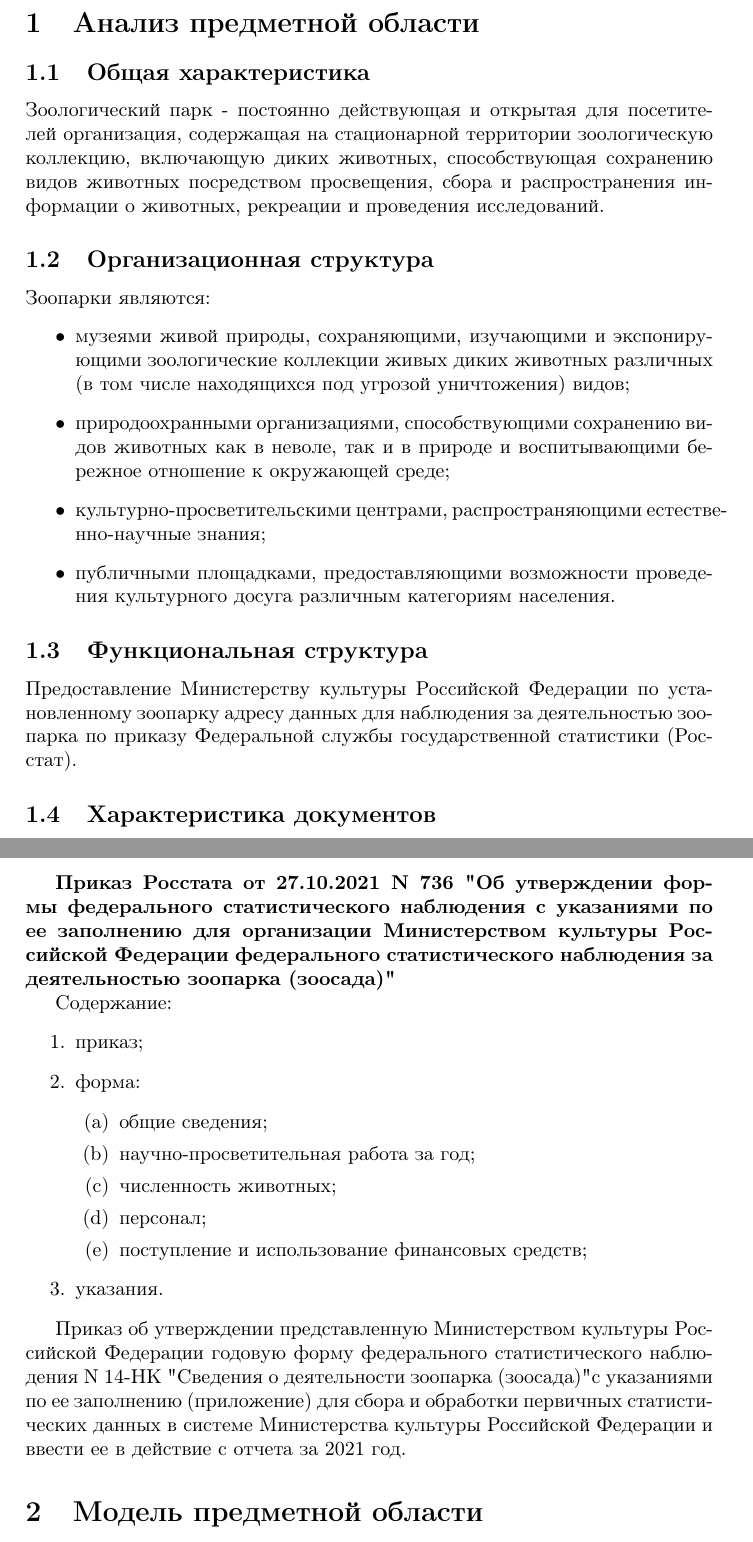
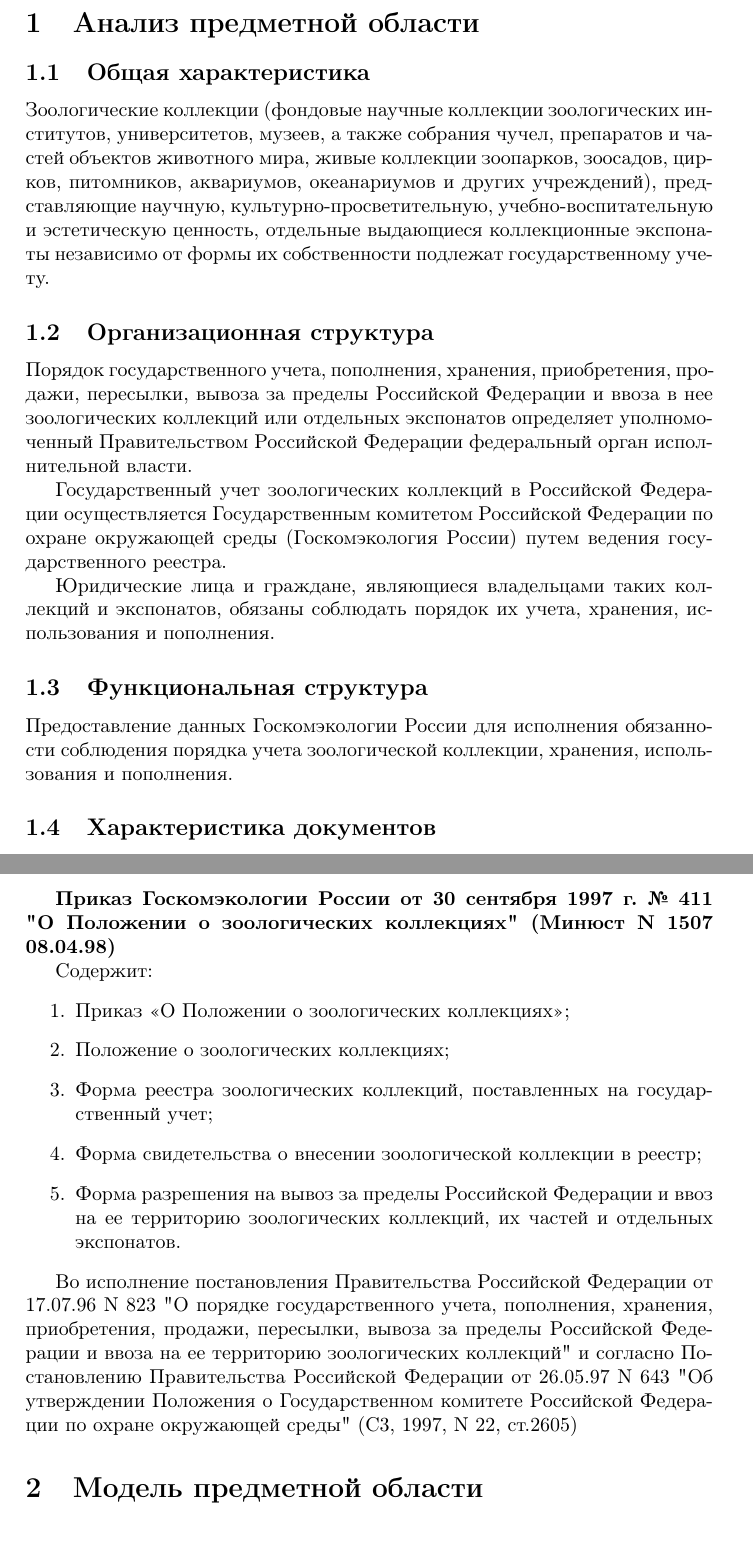
Before and after one commit to ValeryVerkhoturov/zoo-collection-registry-report, a LaTeX document (main.tex): two parts of pages 3 and 4 of 4, joined at a grey line, cut so that both start at the same text. Compiled offline with pdfLaTeX.

Commit message:
Update main.tex

```diff
--- a/main.tex
+++ b/main.tex
@@ -5,11 +5,11 @@
 \usepackage[russian]{babel}
 
 \usepackage{hyperref}
-\hypersetup{pdftitle={Методология проектирования структур данных. Индивидуальное задание. Разработка модели данных зоопарка}, pdfauthor={Верхотуров В.С.}, colorlinks=false, pdfborder={0 0 0}}
+\hypersetup{pdftitle={Методология проектирования структур данных. Индивидуальное задание. Разработка модели данных зоологической коллекции}, pdfauthor={Верхотуров В.С.}, colorlinks=false, pdfborder={0 0 0}}
 
-\usepackage{authblk}
+\usepackage{authblk} % affilations on the titlepage
 
-\title{Методология проектирования структур данных. Индивидуальное задание. Разработка модели данных зоопарка}
+\title{Методология проектирования структур данных. Индивидуальное задание. Разработка модели данных зоологической коллекции}
 \author{Верхотуров В.С.}
 \affil{БСБО-05-20}
 \affil{РТУ МИРЭА}
@@ -27,26 +27,19 @@
 
 \subsection{Общая характеристика}
 
-Зоологический парк - постоянно действующая и открытая для посетителей организация, содержащая на стационарной территории зоологическую коллекцию, включающую диких животных, способствующая сохранению видов животных посредством просвещения, сбора и распространения информации о животных, рекреации и проведения исследований.
-
+Зоологические коллекции (фондовые научные коллекции зоологических институтов, университетов, музеев, а также собрания чучел, препаратов и частей объектов животного мира, живые коллекции зоопарков, зоосадов, цирков, питомников, аквариумов, океанариумов и других учреждений), представляющие научную, культурно-просветительную, учебно-воспитательную и эстетическую ценность, отдельные выдающиеся коллекционные экспонаты независимо от формы их собственности подлежат государственному учету.
 
 \subsection{Организационная структура}
 
-Зоопарки являются:
-\begin{itemize}
-    \item музеями живой природы, сохраняющими, изучающими и экспонирующими зоологические коллекции живых диких животных различных (в том числе находящихся под угрозой уничтожения) видов;
+Порядок государственного учета, пополнения, хранения, приобретения, продажи, пересылки, вывоза за пределы Российской Федерации и ввоза в нее зоологических коллекций или отдельных экспонатов определяет уполномоченный Правительством Российской Федерации федеральный орган исполнительной власти.
 
-    \item природоохранными организациями, способствующими сохранению видов животных как в неволе, так и в природе и воспитывающими бережное отношение к окружающей среде;
+Государственный учет зоологических коллекций в Российской Федерации осуществляется Государственным комитетом Российской Федерации по охране окружающей среды (Госкомэкология России) путем ведения государственного реестра.
 
-    \item культурно-просветительскими центрами, распространяющими е\-сте\-стве\-нно-на\-уч\-ны\-е знания;
-
-    \item публичными площадками, предоставляющими возможности проведения культурного досуга различным категориям населения.
-\end{itemize}
+Юридические лица и граждане, являющиеся владельцами таких коллекций и экспонатов, обязаны соблюдать порядок их учета, хранения, использования и пополнения.
 
 \subsection{Функциональная структура}
 
-
-Предоставление Министерству культуры Российской Федерации по установленному зоопарку адресу данных для наблюдения за деятельностью зоопарка по приказу Федеральной службы государственной статистики (Росстат).
+Предоставление данных Госкомэкологии России для исполнения обязанности соблюдения порядка учета зоологической коллекции, хранения, использования и пополнения.
 
 \subsection{Характеристика документов}
 
@@ -63,32 +54,27 @@
 
-\href{https://student2.consultant.ru/cgi/online.cgi?req=doc&rnd=XbcvLw&base=LAW&n=399590&dst=100013&field=134#2855r1TgPC7pc4QA1}{\textbf{Приказ Росстата от 27.10.2021 N 736 "Об утверждении формы федерального статистического наблюдения с указаниями по ее заполнению для организации Министерством культуры Российской Федерации федерального статистического наблюдения за деятельностью зоопарка (зоосада)"}}
+\href{https://docs.cntd.ru/document/58812875}{\textbf{Приказ Госкомэкологии России от 30 сентября 1997 г. № 411 "О Положении о зоологических коллекциях" (Минюст N 1507 08.04.98)}}
 
-Содержание:
+Содержит:
 \begin{enumerate}
-    \item приказ;
+    \item Приказ <<О Положении о зоологических коллекциях>>;
 
-    \item форма:
-    \begin{enumerate}
-        \item общие сведения;
+    \item Положение о зоологических коллекциях;
 
-        \item научно-просветительная работа за год;
+    \item Форма реестра зоологических коллекций, поставленных на государственный учет;
 
-        \item численность животных;
+    \item Форма свидетельства о внесении зоологической коллекции в реестр;
 
-        \item персонал;
+    \item Форма разрешения на вывоз за пределы Российской Федерации и ввоз на ее территорию зоологических коллекций, их частей и отдельных экспонатов.
 
-        \item поступление и использование финансовых средств;
-
-    \end{enumerate}
-
-    \item указания.
 \end{enumerate}
 
-Приказ об утверждении представленную Министерством культуры Российской Федерации годовую форму федерального статистического наблюдения N 14-НК "Сведения о деятельности зоопарка (зоосада)" с указаниями по ее заполнению (приложение) для сбора и обработки первичных статистических данных в системе Министерства культуры Российской Федерации и ввести ее в действие с отчета за 2021 год.
+Во исполнение постановления \href{https://docs.cntd.ru/document/9026760?marker}{Правительства Российской Федерации от 17.07.96 N 823 "О порядке государственного учета, пополнения, хранения, приобретения, продажи, пересылки, вывоза за пределы Российской Федерации и ввоза на ее территорию зоологических коллекций"} и согласно \href{https://docs.cntd.ru/document/9050595?marker}{Постановлению Правительства Российской Федерации от 26.05.97 N 643 "Об утверждении Положения о Государственном комитете Российской Федерации по охране окружающей среды" (С3, 1997, N 22, ст.2605)}
+
 
 \section{Модель предметной области}
 
 \subsection{Диаграмма модели предметной области типа <<Сущность -- связь>>}
+
 
 
 
```
Also changed, not shown: main.tex (10 more changed lines).
